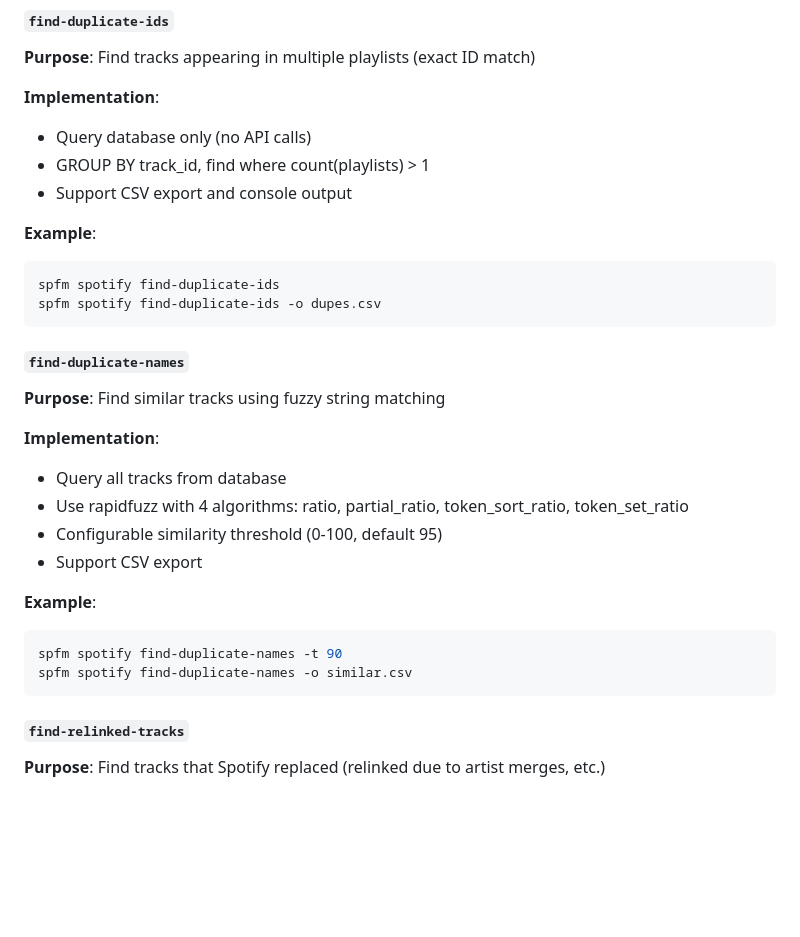
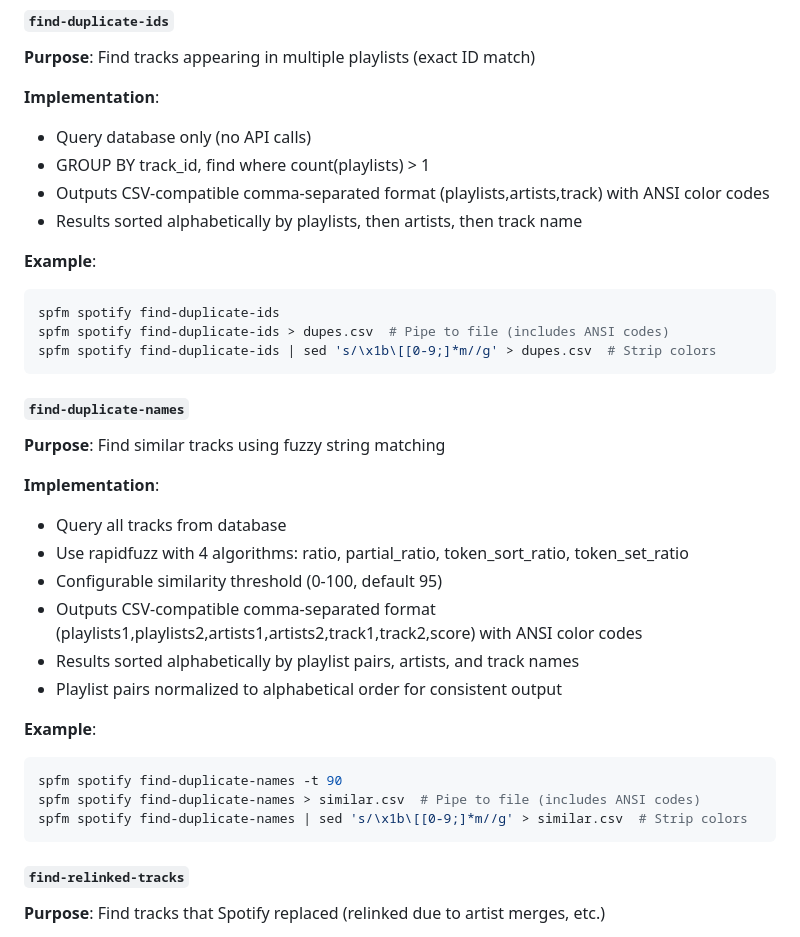
Before and after one commit to jmlrt/spotfm, a Markdown page: SPEC.md, the part around the change. Drawn GitHub-style; blank space fills up the shorter version.

````diff
--- a/SPEC.md
+++ b/SPEC.md
@@ -349,12 +349,14 @@ spfm spotify remove-tracks-from-playlist -p <playlist_id> -f remove.txt
 **Implementation**:
 - Query database only (no API calls)
 - GROUP BY track_id, find where count(playlists) > 1
-- Support CSV export and console output
+- Outputs CSV-compatible comma-separated format (playlists,artists,track) with ANSI color codes
+- Results sorted alphabetically by playlists, then artists, then track name
 
 **Example**:
 ```bash
 spfm spotify find-duplicate-ids
-spfm spotify find-duplicate-ids -o dupes.csv
+spfm spotify find-duplicate-ids > dupes.csv  # Pipe to file (includes ANSI codes)
+spfm spotify find-duplicate-ids | sed 's/\x1b\[[0-9;]*m//g' > dupes.csv  # Strip colors
 ```
 
 #### `find-duplicate-names`
@@ -364,12 +366,15 @@ spfm spotify find-duplicate-ids -o dupes.csv
 - Query all tracks from database
 - Use rapidfuzz with 4 algorithms: ratio, partial_ratio, token_sort_ratio, token_set_ratio
 - Configurable similarity threshold (0-100, default 95)
-- Support CSV export
+- Outputs CSV-compatible comma-separated format (playlists1,playlists2,artists1,artists2,track1,track2,score) with ANSI color codes
+- Results sorted alphabetically by playlist pairs, artists, and track names
+- Playlist pairs normalized to alphabetical order for consistent output
 
 **Example**:
 ```bash
 spfm spotify find-duplicate-names -t 90
-spfm spotify find-duplicate-names -o similar.csv
+spfm spotify find-duplicate-names > similar.csv  # Pipe to file (includes ANSI codes)
+spfm spotify find-duplicate-names | sed 's/\x1b\[[0-9;]*m//g' > similar.csv  # Strip colors
 ```
 
 #### `find-relinked-tracks`
````
Also changed, not shown: CHANGELOG.md (+10 -0 lines), README.md (+2 -2 lines).
